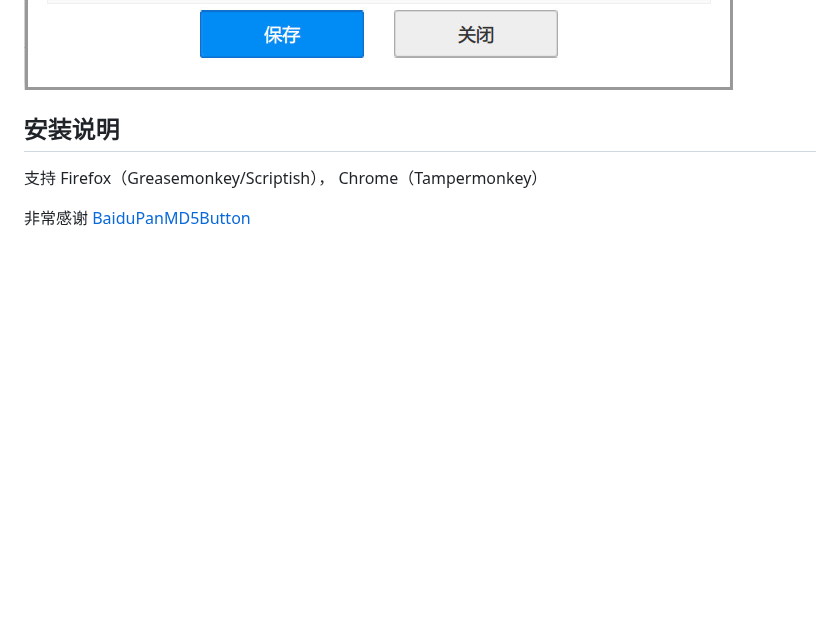
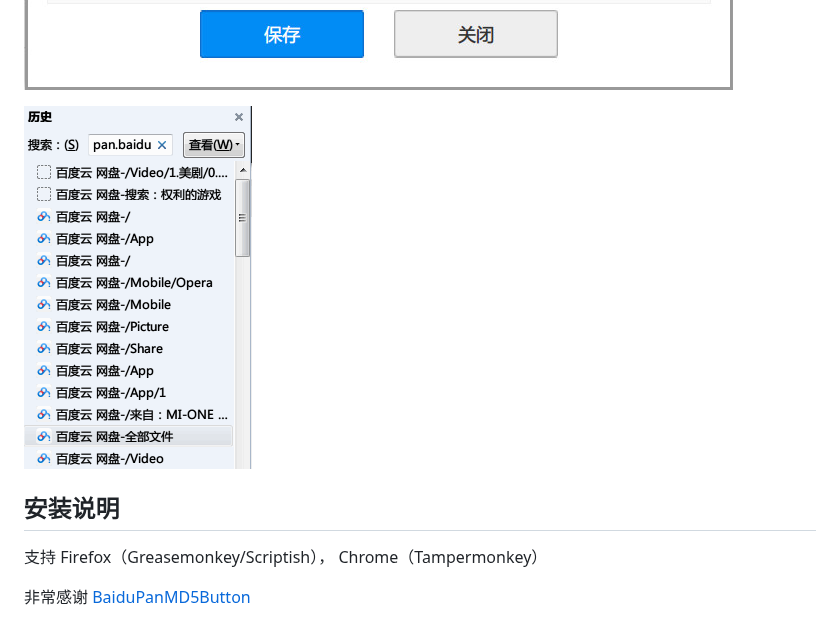
Before and after one commit to ywzhaiqi/userscript, a Markdown page: BaiduPanDownloadHelper/README.md, the part around the change. Rendered like a GitHub page; pictures changed too: BaiduPanDownloadHelper/history.png (added); blank space fills up the shorter version.

```diff
--- a/BaiduPanDownloadHelper/README.md
+++ b/BaiduPanDownloadHelper/README.md
@@ -9,6 +9,7 @@ BaiduPanDownloadHelper
 
 ![setting](setting.jpg)
 
+![history.png](history.png)
 
 安装说明
 --------
```
Also changed, not shown: 1 other file.
